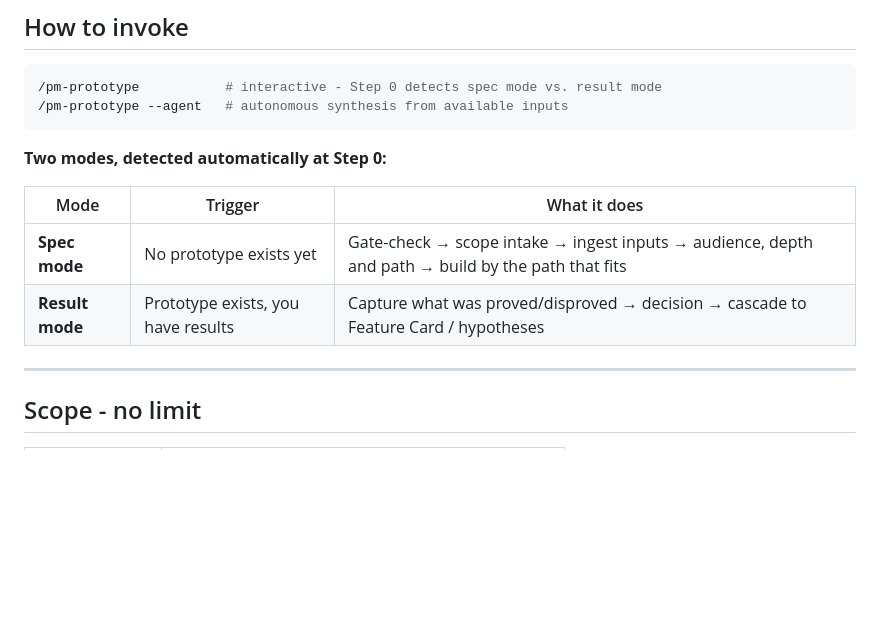
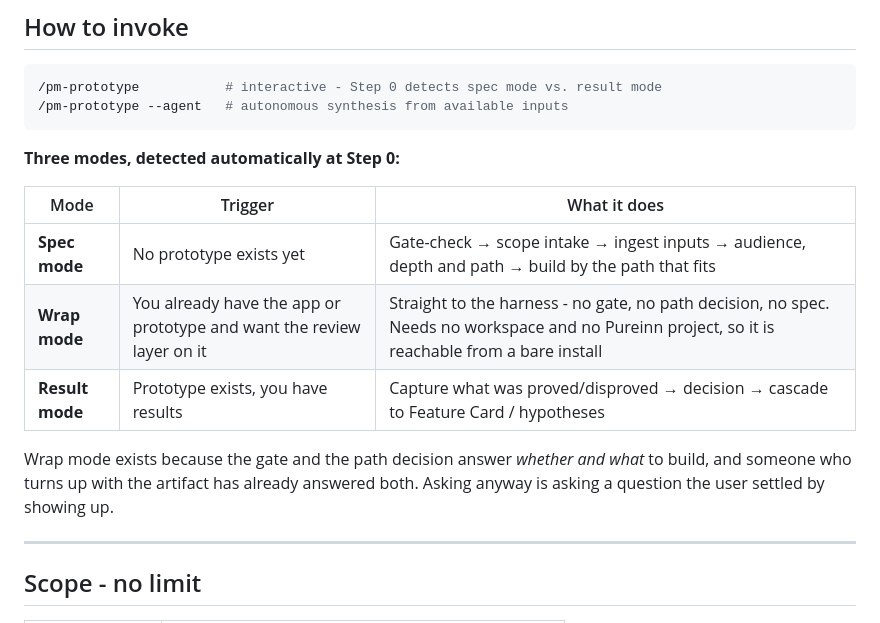
Before and after one commit to ljucask/pureinn-product-development, a Markdown page: docs/cross-phase/pm-prototype.md, the part around the change. Rendered like a GitHub page; blank space fills up the shorter version.

Commit message:
Double-check pass on the standalone rollout
Machine-verified all 51 skills: frontmatter parses, exactly one tag, exactly
one block, the block matches the tag, and in every file it sits after the H1
and the other standard blocks and before the first substantive section.

Two things the check caught:

pm-discovery-report was tagged needs-inputs while its own Dependencies said
"none are hard prerequisites" - which means none individually, not that the
skill works from nothing. A discovery report with no discovery sessions can
only be invented. Its block now says that precisely: no single source is
required, but some discovery material must exist, and it may come from outside
the workspace.

The pm-prototype docs page still described two modes. The validator only
compares version numbers, not content, so a bumped version with a stale page
would have shipped silently. The page now carries Wrap mode and why it exists.

pm-meeting's docs page needed no content change - the variables row was already
under "Recommended".

Co-Authored-By: Claude Opus 5 <noreply@anthropic.com>

````diff
--- a/docs/cross-phase/pm-prototype.md
+++ b/docs/cross-phase/pm-prototype.md
@@ -87,12 +87,17 @@ The third state is the one teams skip, and skipping it is how a broken test beco
 /pm-prototype --agent   # autonomous synthesis from available inputs
 ```
 
-**Two modes, detected automatically at Step 0:**
+**Three modes, detected automatically at Step 0:**
 
 | Mode | Trigger | What it does |
 |---|---|---|
 | **Spec mode** | No prototype exists yet | Gate-check → scope intake → ingest inputs → audience, depth and path → build by the path that fits |
+| **Wrap mode** | You already have the app or prototype and want the review layer on it | Straight to the harness - no gate, no path decision, no spec. Needs no workspace and no Pureinn project, so it is reachable from a bare install |
 | **Result mode** | Prototype exists, you have results | Capture what was proved/disproved → decision → cascade to Feature Card / hypotheses |
+
+Wrap mode exists because the gate and the path decision answer *whether and what*
+to build, and someone who turns up with the artifact has already answered both.
+Asking anyway is asking a question the user settled by showing up.
 
 ---
 
````
Also changed, not shown: skills/pm-discovery-report/SKILL.md (+1 -1 lines).
